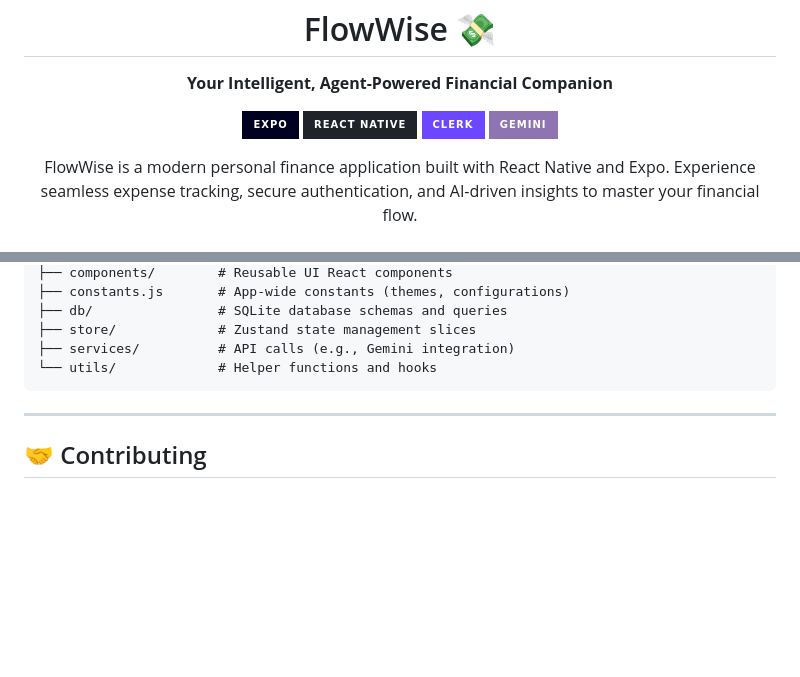
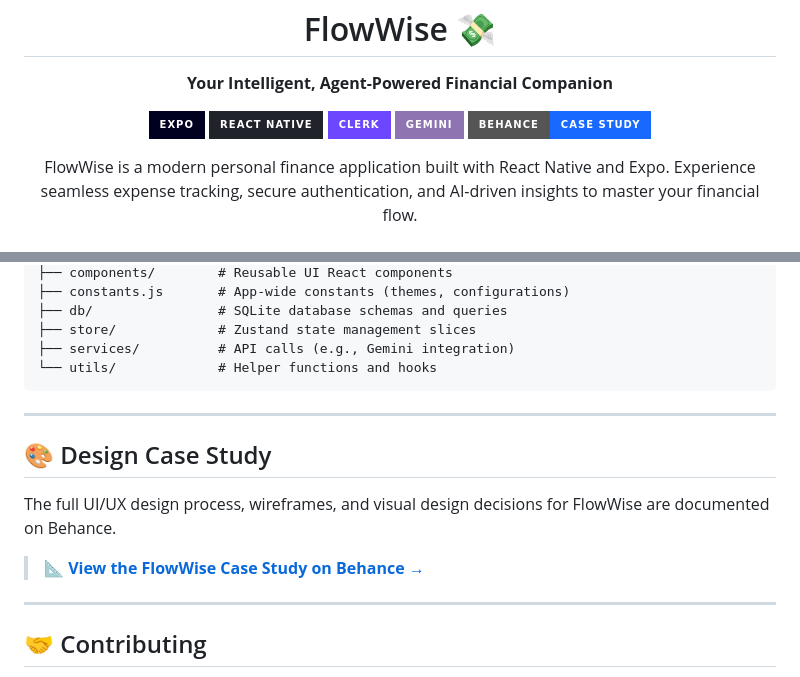
Before and after one commit to Anubhx/flow-wise, a Markdown page: README.md, 2 parts joined by grey strips. Drawn GitHub-style; badges without logos; blank space fills up the shorter version.

Commit message:
docs: add Behance case study link to README

```diff
--- a/README.md
+++ b/README.md
@@ -10,6 +10,7 @@
     <a href="https://reactnative.dev/"><img src="https://img.shields.io/badge/React_Native-20232A?style=for-the-badge&logo=react&logoColor=61DAFB" alt="React Native" /></a>
     <a href="https://clerk.com/"><img src="https://img.shields.io/badge/Clerk-6C47FF?style=for-the-badge&logo=clerk&logoColor=white" alt="Clerk Auth" /></a>
     <a href="https://deepmind.google/technologies/gemini/"><img src="https://img.shields.io/badge/Gemini-8E75B2?style=for-the-badge&logo=googlebard&logoColor=white" alt="Gemini AI" /></a>
+    <a href="https://www.behance.net/gallery/247562999/Flow-Wise-Case-Study"><img src="https://img.shields.io/badge/Behance-Case_Study-1769FF?style=for-the-badge&logo=behance&logoColor=white" alt="Behance Case Study" /></a>
   </p>
 
   <p align="center">
@@ -153,6 +154,14 @@ flowwise/
 
 ---
 
+## 🎨 Design Case Study
+
+The full UI/UX design process, wireframes, and visual design decisions for FlowWise are documented on Behance.
+
+> **[📐 View the FlowWise Case Study on Behance →](https://www.behance.net/gallery/247562999/Flow-Wise-Case-Study)**
+
+---
+
 ## 🤝 Contributing
 
 Contributions are what make the open-source community such an amazing place to learn, inspire, and create. Any contributions you make are **greatly appreciated**.
```
